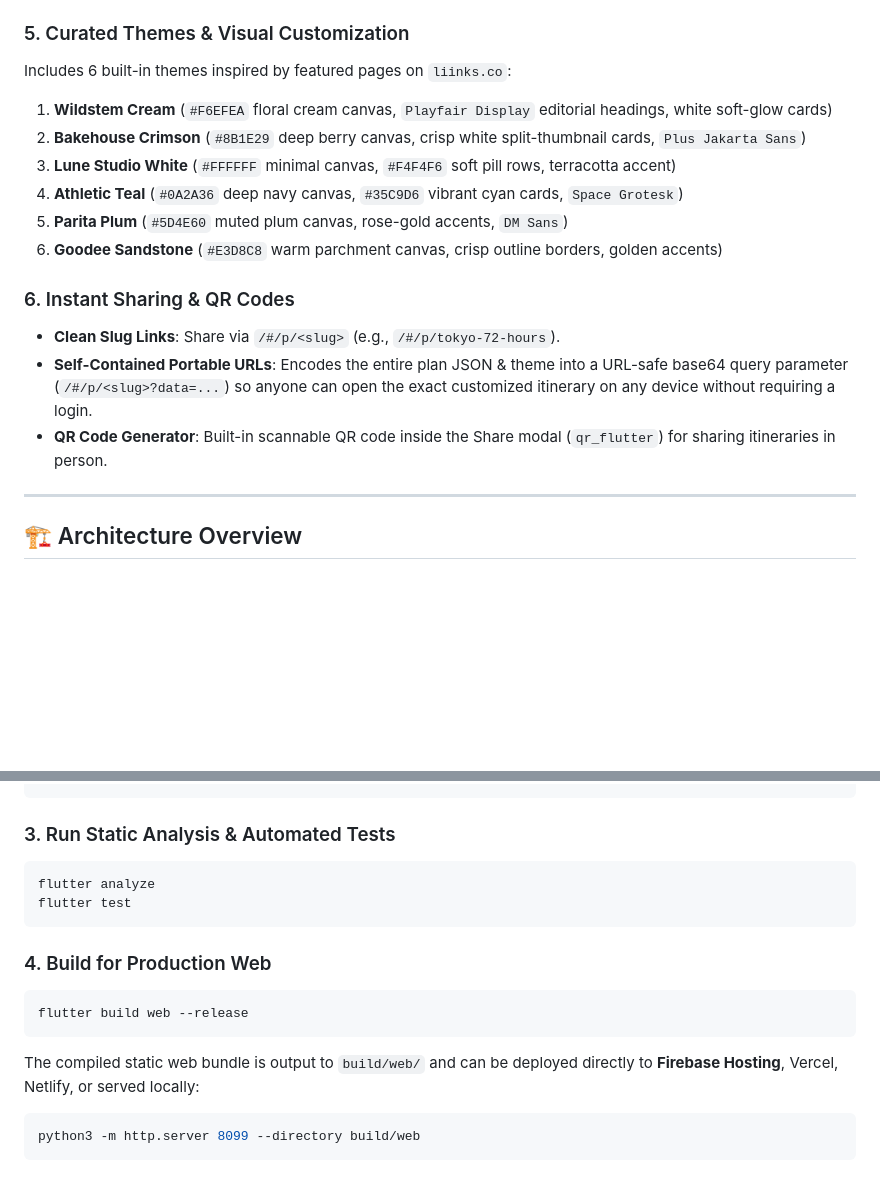
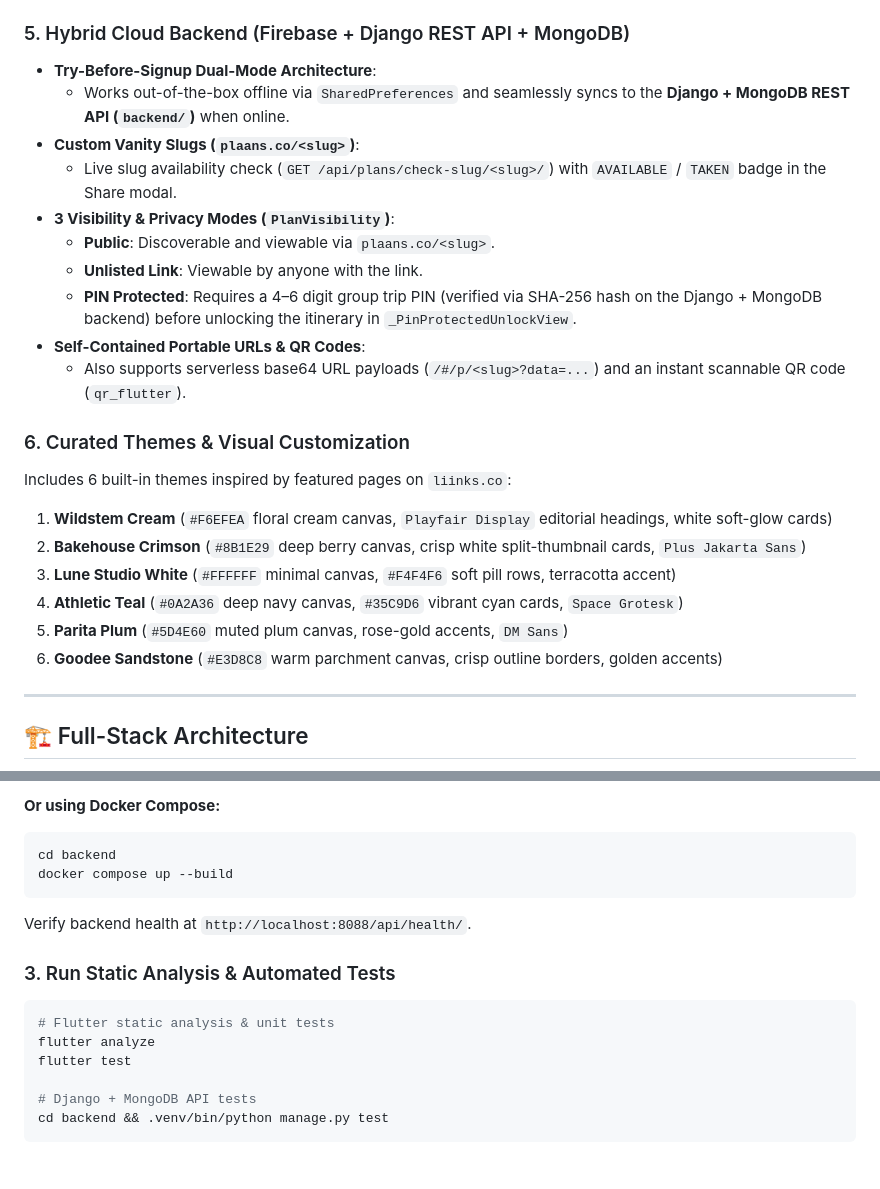
Before and after one commit to mackdr91/plaans, a Markdown page: README.md, 2 parts joined by grey strips. Rendered like a GitHub page; blank space fills up the shorter version.

````diff
--- a/README.md
+++ b/README.md
@@ -43,7 +53,19 @@ Every Plan is composed of a centered **Profile Header** (circular avatar, title,
 - **Built-In Place & Address Geocoding**:
   - Search any venue, landmark, or street address inside the Block Editor Modal to automatically resolve and fill its GPS `latitude` and `longitude` via OpenStreetMap Nominatim + curated instant landmarks.
 
-### 5. Curated Themes & Visual Customization
+### 5. Hybrid Cloud Backend (Firebase + Django REST API + MongoDB)
+- **Try-Before-Signup Dual-Mode Architecture**:
+  - Works out-of-the-box offline via `SharedPreferences` and seamlessly syncs to the **Django + MongoDB REST API (`backend/`)** when online.
+- **Custom Vanity Slugs (`plaans.co/<slug>`)**:
+  - Live slug availability check (`GET /api/plans/check-slug/<slug>/`) with `AVAILABLE` / `TAKEN` badge in the Share modal.
+- **3 Visibility & Privacy Modes (`PlanVisibility`)**:
+  - **Public**: Discoverable and viewable via `plaans.co/<slug>`.
+  - **Unlisted Link**: Viewable by anyone with the link.
+  - **PIN Protected**: Requires a 4–6 digit group trip PIN (verified via SHA-256 hash on the Django + MongoDB backend) before unlocking the itinerary in `_PinProtectedUnlockView`.
+- **Self-Contained Portable URLs & QR Codes**:
+  - Also supports serverless base64 URL payloads (`/#/p/<slug>?data=...`) and an instant scannable QR code (`qr_flutter`).
+
+### 6. Curated Themes & Visual Customization
 Includes 6 built-in themes inspired by featured pages on `liinks.co`:
 1. **Wildstem Cream** (`#F6EFEA` floral cream canvas, `Playfair Display` editorial headings, white soft-glow cards)
 2. **Bakehouse Crimson** (`#8B1E29` deep berry canvas, crisp white split-thumbnail cards, `Plus Jakarta Sans`)
@@ -52,14 +74,9 @@ Includes 6 built-in themes inspired by featured pages on `liinks.co`:
 5. **Parita Plum** (`#5D4E60` muted plum canvas, rose-gold accents, `DM Sans`)
 6. **Goodee Sandstone** (`#E3D8C8` warm parchment canvas, crisp outline borders, golden accents)
 
-### 6. Instant Sharing & QR Codes
-- **Clean Slug Links**: Share via `/#/p/<slug>` (e.g., `/#/p/tokyo-72-hours`).
-- **Self-Contained Portable URLs**: Encodes the entire plan JSON & theme into a URL-safe base64 query parameter (`/#/p/<slug>?data=...`) so anyone can open the exact customized itinerary on any device without requiring a login.
-- **QR Code Generator**: Built-in scannable QR code inside the Share modal (`qr_flutter`) for sharing itineraries in person.
-
 ---
 
-## 🏗️ Architecture Overview
+## 🏗️ Full-Stack Architecture
 
 ```mermaid
 flowchart LR
@@ -143,16 +180,17 @@ flutter run -d chrome
 ```
+**Or using Docker Compose:**
+```bash
+cd backend
+docker compose up --build
+```
+Verify backend health at `http://localhost:8088/api/health/`.
 
 ### 3. Run Static Analysis & Automated Tests
 ```bash
+# Flutter static analysis & unit tests
 flutter analyze
 flutter test
+
+# Django + MongoDB API tests
+cd backend && .venv/bin/python manage.py test
 ```
-
-### 4. Build for Production Web
-```bash
-flutter build web --release
-```
-The compiled static web bundle is output to `build/web/` and can be deployed directly to **Firebase Hosting**, Vercel, Netlify, or served locally:
-```bash
-python3 -m http.server 8099 --directory build/web
-```
````
Also changed, not shown: other parts of README.md (+81 -51 lines).
